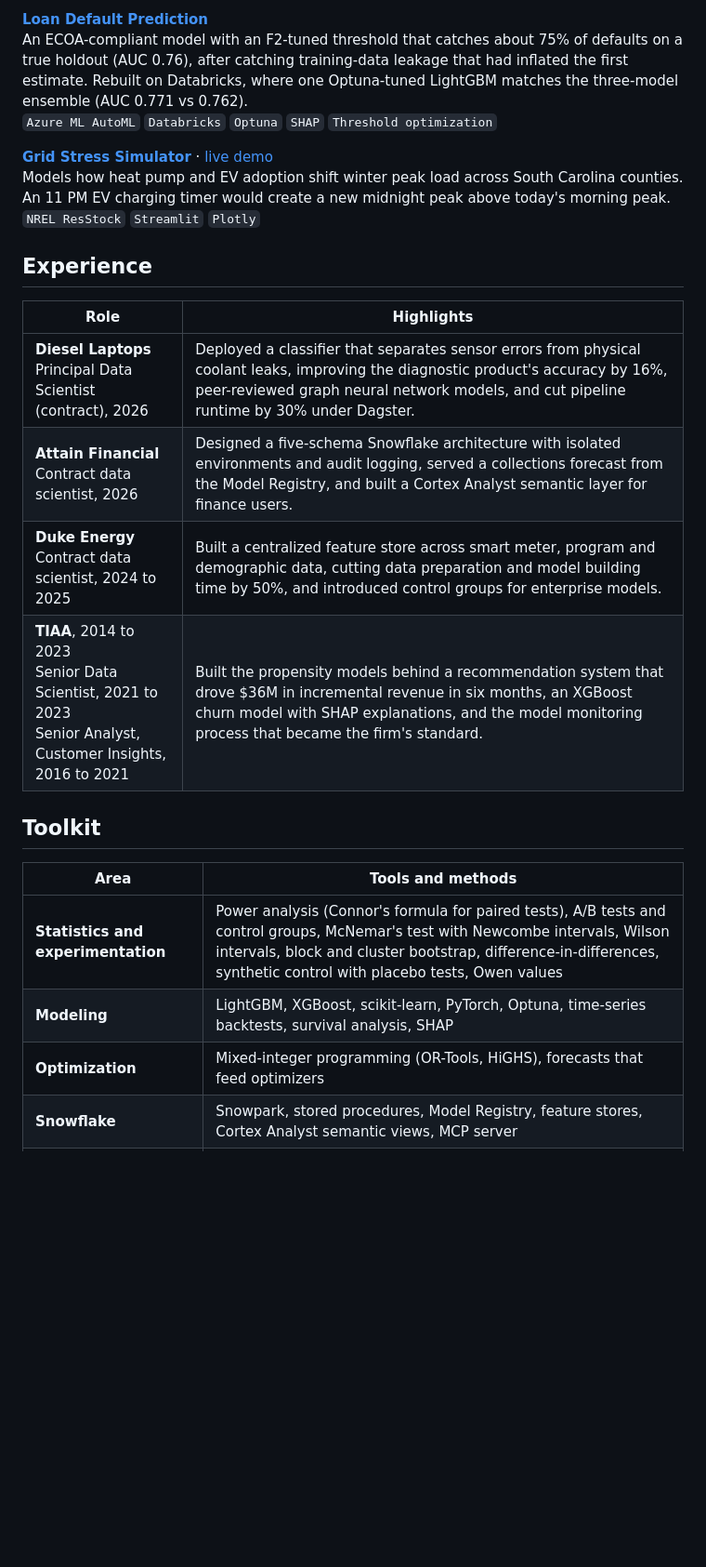
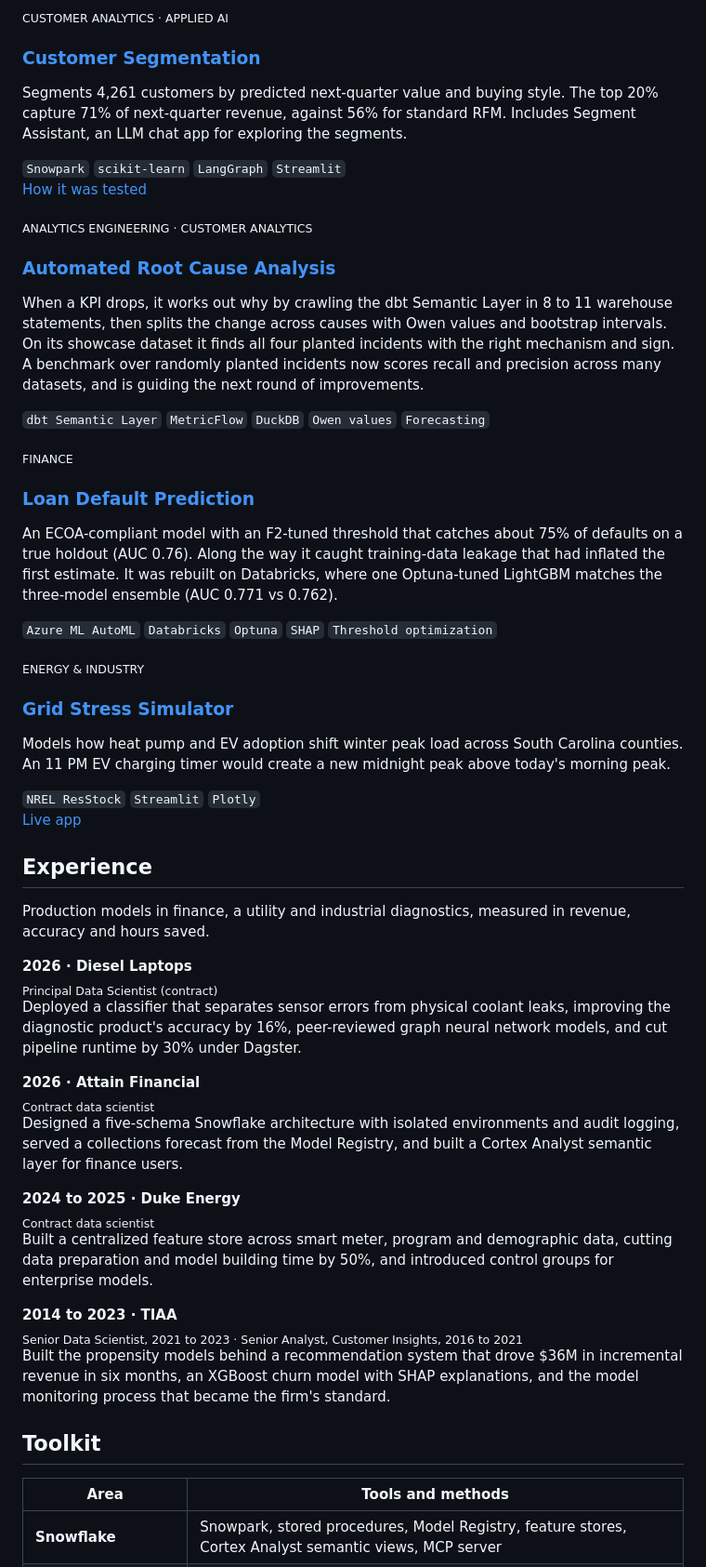
Before and after one commit to livingdw67/livingdw67, a Markdown page: README.md, the part around one of its changes. Shown at 93% size. GitHub-like rendering; blank space fills up the shorter version.

```diff
--- a/README.md
+++ b/README.md
@@ -49,27 +114,53 @@ When a KPI drops, it works out why by crawling the dbt Semantic Layer in 8 to 11
 
-**[Loan Default Prediction](https://github.com/livingdw67/loan-default-prediction)**<br>
-An ECOA-compliant model with an F2-tuned threshold that catches about 75% of defaults on a true holdout (AUC 0.76), after catching training-data leakage that had inflated the first estimate. Rebuilt on Databricks, where one Optuna-tuned LightGBM matches the three-model ensemble (AUC 0.771 vs 0.762).<br>
+<sub>CUSTOMER ANALYTICS · APPLIED AI</sub>
+### [Customer Segmentation](https://github.com/livingdw67/snowpark-customer-segmentation)
+Segments 4,261 customers by predicted next-quarter value and buying style. The top 20% capture 71% of next-quarter revenue, against 56% for standard RFM. Includes Segment Assistant, an LLM chat app for exploring the segments.
+
+`Snowpark` `scikit-learn` `LangGraph` `Streamlit`<br>
+[How it was tested](https://daniel-livingston.streamlit.app/power-test)
+
+<sub>ANALYTICS ENGINEERING · CUSTOMER ANALYTICS</sub>
+### [Automated Root Cause Analysis](https://github.com/livingdw67/semantic-rca)
+When a KPI drops, it works out why by crawling the dbt Semantic Layer in 8 to 11 warehouse statements, then splits the change across causes with Owen values and bootstrap intervals. On its showcase dataset it finds all four planted incidents with the right mechanism and sign. A benchmark over randomly planted incidents now scores recall and precision across many datasets, and is guiding the next round of improvements.
+
+`dbt Semantic Layer` `MetricFlow` `DuckDB` `Owen values` `Forecasting`
+
+<sub>FINANCE</sub>
+### [Loan Default Prediction](https://github.com/livingdw67/loan-default-prediction)
+An ECOA-compliant model with an F2-tuned threshold that catches about 75% of defaults on a true holdout (AUC 0.76). Along the way it caught training-data leakage that had inflated the first estimate. It was rebuilt on Databricks, where one Optuna-tuned LightGBM matches the three-model ensemble (AUC 0.771 vs 0.762).
+
 `Azure ML AutoML` `Databricks` `Optuna` `SHAP` `Threshold optimization`
 
-**[Grid Stress Simulator](https://github.com/livingdw67/grid-stress-simulator)** · [live demo](https://grid-stress-simulator.streamlit.app)<br>
-Models how heat pump and EV adoption shift winter peak load across South Carolina counties. An 11 PM EV charging timer would create a new midnight peak above today's morning peak.<br>
-`NREL ResStock` `Streamlit` `Plotly`
+<sub>ENERGY & INDUSTRY</sub>
+### [Grid Stress Simulator](https://github.com/livingdw67/grid-stress-simulator)
+Models how heat pump and EV adoption shift winter peak load across South Carolina counties. An 11 PM EV charging timer would create a new midnight peak above today's morning peak.
+
+`NREL ResStock` `Streamlit` `Plotly`<br>
+[Live app](https://grid-stress-simulator.streamlit.app)
 
 ## Experience
 
-| Role | Highlights |
-|---|---|
-| **Diesel Laptops**<br>Principal Data Scientist (contract), 2026 | Deployed a classifier that separates sensor errors from physical coolant leaks, improving the diagnostic product's accuracy by 16%, peer-reviewed graph neural network models, and cut pipeline runtime by 30% under Dagster. |
-| **Attain Financial**<br>Contract data scientist, 2026 | Designed a five-schema Snowflake architecture with isolated environments and audit logging, served a collections forecast from the Model Registry, and built a Cortex Analyst semantic layer for finance users. |
-| **Duke Energy**<br>Contract data scientist, 2024 to 2025 | Built a centralized feature store across smart meter, program and demographic data, cutting data preparation and model building time by 50%, and introduced control groups for enterprise models. |
-| **TIAA**, 2014 to 2023<br>Senior Data Scientist, 2021 to 2023<br>Senior Analyst, Customer Insights, 2016 to 2021 | Built the propensity models behind a recommendation system that drove $36M in incremental revenue in six months, an XGBoost churn model with SHAP explanations, and the model monitoring process that became the firm's standard. |
+Production models in finance, a utility and industrial diagnostics, measured in revenue, accuracy and hours saved.
+
+**2026 · Diesel Laptops**<br>
+<sub>Principal Data Scientist (contract)</sub><br>
+Deployed a classifier that separates sensor errors from physical coolant leaks, improving the diagnostic product's accuracy by 16%, peer-reviewed graph neural network models, and cut pipeline runtime by 30% under Dagster.
+
+**2026 · Attain Financial**<br>
+<sub>Contract data scientist</sub><br>
+Designed a five-schema Snowflake architecture with isolated environments and audit logging, served a collections forecast from the Model Registry, and built a Cortex Analyst semantic layer for finance users.
+
+**2024 to 2025 · Duke Energy**<br>
+<sub>Contract data scientist</sub><br>
+Built a centralized feature store across smart meter, program and demographic data, cutting data preparation and model building time by 50%, and introduced control groups for enterprise models.
+
+**2014 to 2023 · TIAA**<br>
+<sub>Senior Data Scientist, 2021 to 2023 · Senior Analyst, Customer Insights, 2016 to 2021</sub><br>
+Built the propensity models behind a recommendation system that drove $36M in incremental revenue in six months, an XGBoost churn model with SHAP explanations, and the model monitoring process that became the firm's standard.
 
 ## Toolkit
 
 | Area | Tools and methods |
 |---|---|
-| **Statistics and experimentation** | Power analysis (Connor's formula for paired tests), A/B tests and control groups, McNemar's test with Newcombe intervals, Wilson intervals, block and cluster bootstrap, difference-in-differences, synthetic control with placebo tests, Owen values |
-| **Modeling** | LightGBM, XGBoost, scikit-learn, PyTorch, Optuna, time-series backtests, survival analysis, SHAP |
-| **Optimization** | Mixed-integer programming (OR-Tools, HiGHS), forecasts that feed optimizers |
 | **Snowflake** | Snowpark, stored procedures, Model Registry, feature stores, Cortex Analyst semantic views, MCP server |
 | **Databricks** | PySpark, Delta Lake, Unity Catalog, MLflow, Jobs, Asset Bundles, Apps, Genie |
```
Also changed, not shown: other parts of README.md (+101 -33 lines), assets/avatar.png (added), assets/banner.png (deleted), assets/threshold-cost-dark.png (added), assets/threshold-cost-light.png (added), 1 other file.
